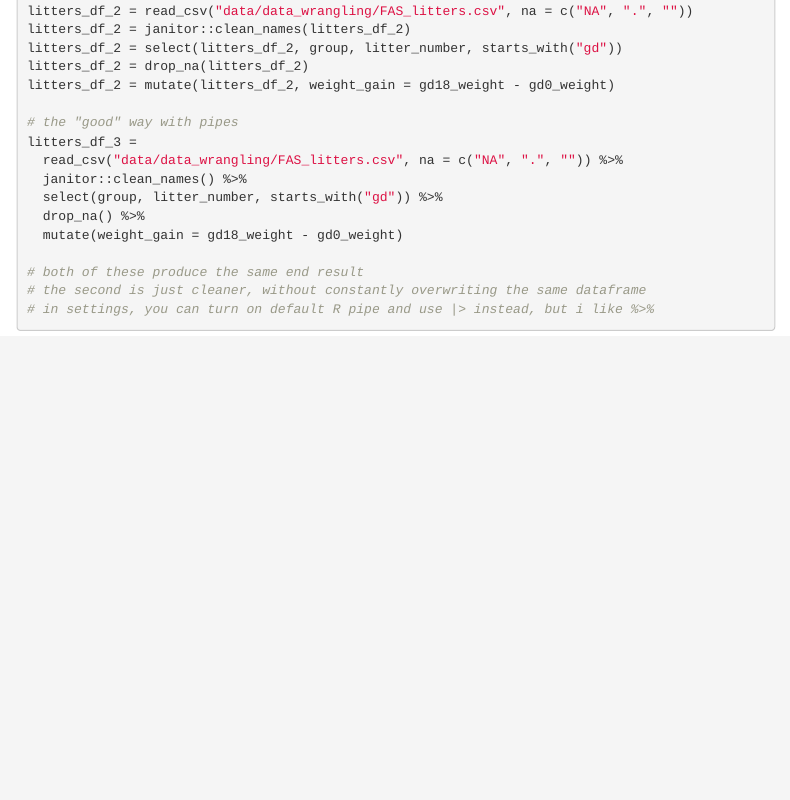
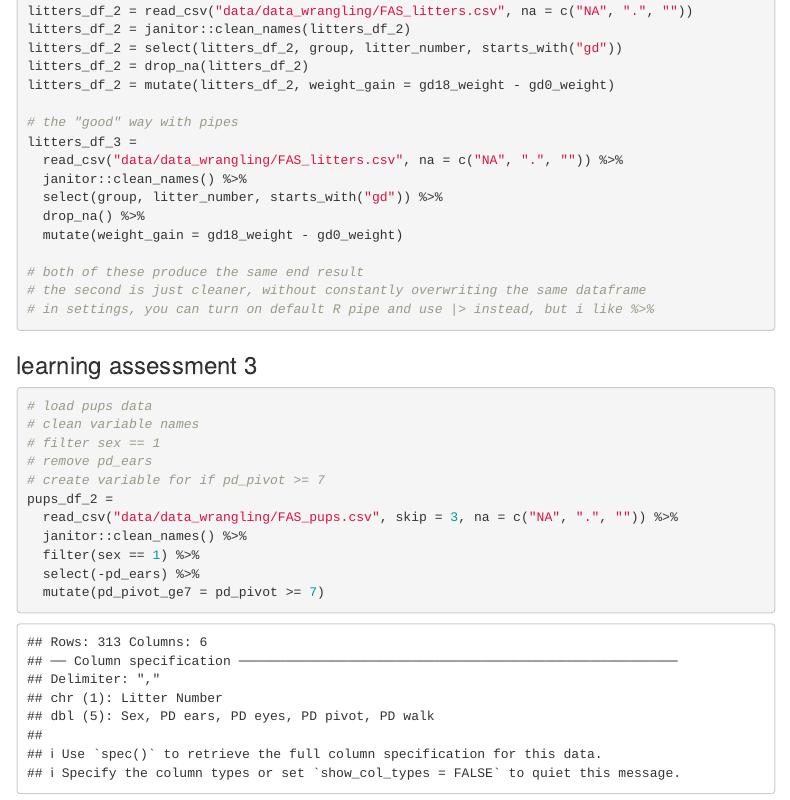
Before and after one commit to a-l-collins/p8105_classwork, an R Markdown document (lecture 6 pipes.Rmd): the page in a window 1100 px wide, from 3260 px down. Rendered offline with R 4.5, knitr and Pandoc, with nearby package versions; menus at the side of the page are left out; column names are cleaned by a stand-in for the janitor package.

Commit message:
last learning assessment

````diff
--- a/lecture 6 pipes.Rmd
+++ b/lecture 6 pipes.Rmd
@@ -160,3 +160,19 @@ litters_df_3 =
 # the second is just cleaner, without constantly overwriting the same dataframe
 # in settings, you can turn on default R pipe and use |> instead, but i like %>%
 ```
+
+### learning assessment 3
+
+```{r}
+# load pups data
+# clean variable names
+# filter sex == 1
+# remove pd_ears
+# create variable for if pd_pivot >= 7
+pups_df_2 =
+  read_csv("data/data_wrangling/FAS_pups.csv", skip = 3, na = c("NA", ".", "")) %>%
+  janitor::clean_names() %>%
+  filter(sex == 1) %>%
+  select(-pd_ears) %>%
+  mutate(pd_pivot_ge7 = pd_pivot >= 7)
+```
````
Also changed, not shown: lecture-6-pipes.html.
